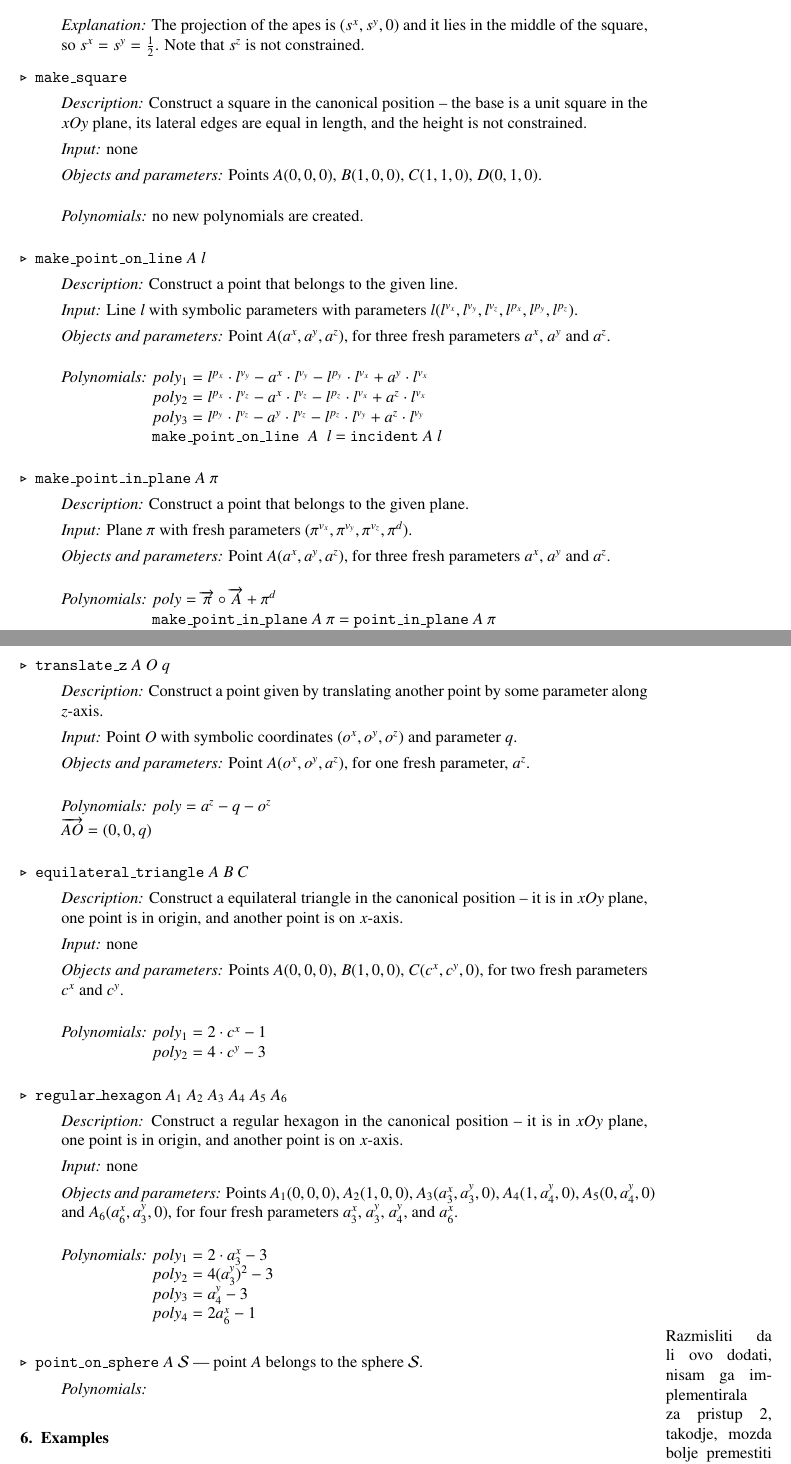
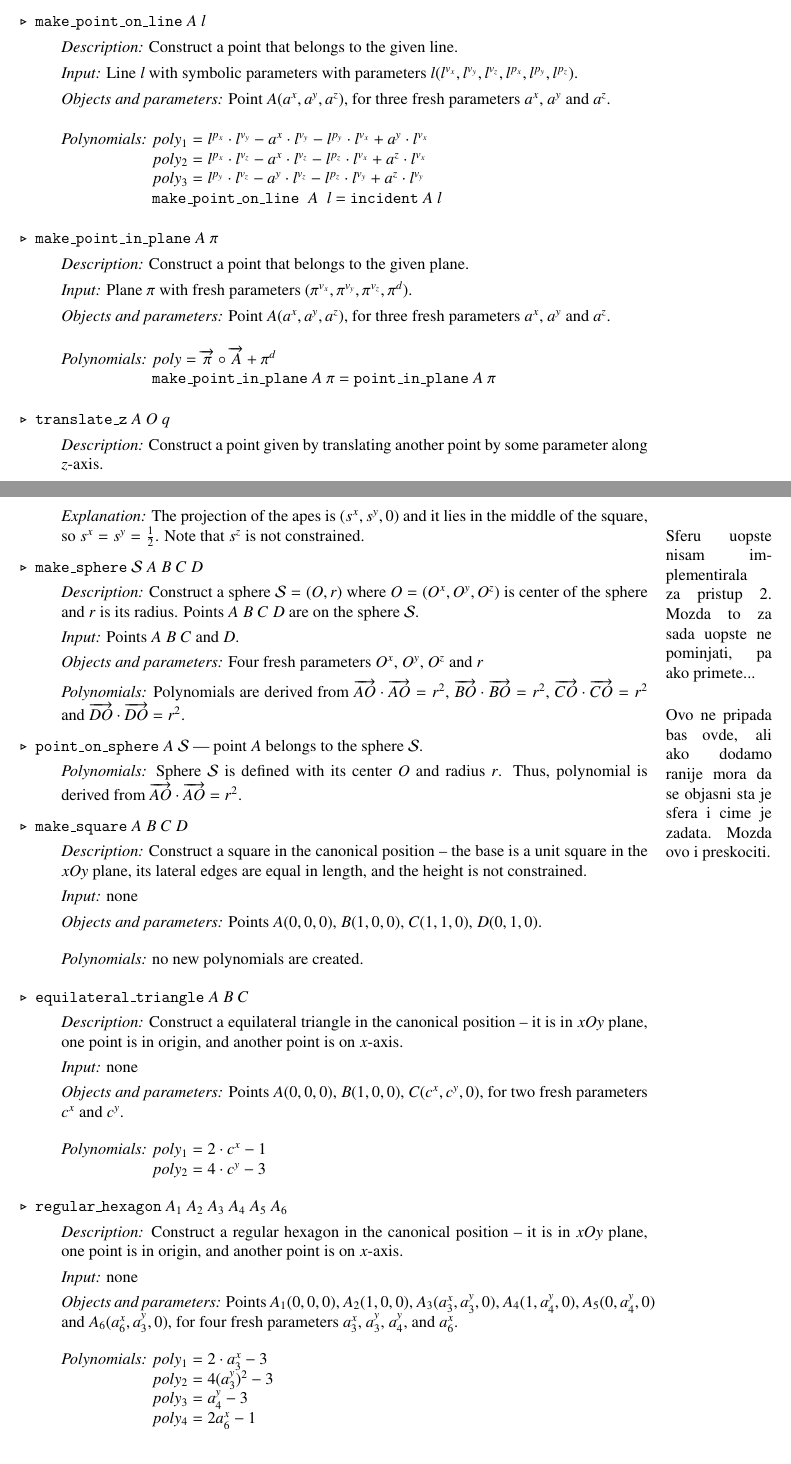
Before and after one commit to danijelasimic/Stereometrija_AlgebraAlgorithms, a LaTeX paper (algmethods3d.tex): two parts of pages 18 and 19 of 22 before the commit and two parts of pages 17 and 19 of 22 after it, joined at a grey line, cut so that both start at the same text. Compiled offline with pdfLaTeX.

Commit message:
Sitne izmene u glavi 5, Solid construction

```diff
--- a/algmethods3d.tex
+++ b/algmethods3d.tex
@@ -1227,3 +1227,47 @@ condition that the point $A$ is in the plane $\pi$, and satisfies its
 equation. Note that this equation uses the symbolic parameters
 $\pi^{v_x}$, $\pi^{v_y}$ and $\pi^{v_z}$ that are introduced in this
 construction step.
+
+% ------------------------
+\item[$\triangleright$] {\tt make\_point\_on\_line} $A$ $l$
+
+  {\em Description:} Construct a point that belongs to the given line.
+
+  {\em Input:} Line $l$ with symbolic parameters with parameters
+  $l(l^{v_x}, l^{v_y}, l^{v_z}, l^{p_x}, l^{p_y}, l^{p_z})$.
+
+  {\em Objects and parameters:} Point $A(a^x, a^y, a^z)$, for three
+  fresh parameters $a^x$, $a^y$ and $a^z$.
+
+\begin{tabbing}
+{\em Polynomials:} \= $poly_1 = l^{p_x}\cdot l^{v_y} - a^x\cdot l^{v_y} - l^{p_y}\cdot l^{v_x} + a^y\cdot l^{v_x}$ \\
+                   \> $poly_2 = l^{p_x}\cdot l^{v_z} - a^x\cdot l^{v_z} - l^{p_z}\cdot l^{v_x} + a^z\cdot l^{v_x}$ \\
+                   \> $poly_3 = l^{p_y}\cdot l^{v_z} - a^y\cdot l^{v_z} - l^{p_z}\cdot l^{v_y} + a^z\cdot l^{v_y}$ \\
+                   \> {\tt make\_point\_on\_line $A$ $l$} = {\tt incident} $A$ $l$
+\end{tabbing}
+
+% ------------------------
+\item[$\triangleright$] {\tt make\_point\_in\_plane} $A$ $\pi$
+
+  {\em Description:} Construct a point that belongs to the given
+  plane.
+
+  {\em Input:} Plane $\pi$ with fresh parameters $(\pi^{v_x},
+  \pi^{v_y}, \pi^{v_z}, \pi^{d})$.
+
+  {\em Objects and parameters:} Point $A(a^x, a^y, a^z)$, for three
+  fresh parameters $a^x$, $a^y$ and $a^z$.
+
+\begin{tabbing}
+{\em Polynomials:} \= $poly = \overrightarrow{\pi} \circ \overrightarrow{A} + \pi^{d}$ \\
+                   \> {\tt make\_point\_in\_plane} $A$ $\pi$  = {\tt point\_in\_plane} $A$ $\pi$
+
+\end{tabbing}
+
+% ------------------------
+\item[$\triangleright$] {\tt translate\_z} $A$ $O$ $q$
+
+  {\em Description:} Construct a point given by translating another
+  point by some parameter along $z$-axis.
+
+  {\em Input:} Point $O$ with symbolic coordinates $(o^x, o^y, o^z)$
@@ -1324,8 +1377,40 @@ be introduced using polynomials.
 it lies in the middle of the square, so $s^x = s^y =
 \frac{1}{2}$. Note that $s^z$ is not constrained.
 
-% ------------------------
-\item[$\triangleright$] {\tt make\_square}
+
+% ------------------------
+\marginpar{Sferu uopste nisam implementirala za pristup 2. Mozda to za
+  sada uopste ne pominjati, pa ako primete...}
+\item[$\triangleright$] {\tt make\_sphere} $\mathcal{S}$ $A$ $B$ $C$ $D$
+
+{\em Description:} Construct a sphere $\mathcal{S} = (O, r)$ where $O
+= (O^x, O^y, O^z)$ is center of the sphere and $r$ is its
+radius. Points $A$ $B$ $C$ $D$ are on the sphere $\mathcal{S}$.
+
+  {\em Input:} Points $A$ $B$ $C$ and $D$.
+
+  {\em Objects and parameters:} Four fresh
+  parameters $O^x$, $O^y$, $O^z$ and $r$
+
+{\em Polynomials:} Polynomials are derived from
+$\overrightarrow{AO}\cdot\overrightarrow{AO} = r^2$,
+$\overrightarrow{BO}\cdot\overrightarrow{BO} = r^2$,
+$\overrightarrow{CO}\cdot\overrightarrow{CO} = r^2$ and
+$\overrightarrow{DO}\cdot\overrightarrow{DO} = r^2$.
+
+% ------------------------
+\marginpar{Ovo ne pripada bas ovde, ali ako dodamo ranije mora da se
+  objasni sta je sfera i cime je zadata. Mozda ovo i preskociti.}
+\item[$\triangleright$] {\tt point\_on\_sphere} $A$ $\mathcal{S}$ --- point $A$
+  belongs to the sphere $\mathcal{S}$.
+
+{\em Polynomials:} Sphere $\mathcal{S}$ is defined with its center $O$
+and radius $r$. Thus, polynomial is derived from
+$\overrightarrow{AO}\cdot\overrightarrow{AO} = r^2$.
+
+
+% ------------------------
+\item[$\triangleright$] {\tt make\_square} $A$ $B$ $C$ $D$
 
   {\em Description:} Construct a square in the canonical position --
   the base is a unit square in the $xOy$ plane, its lateral edges are
@@ -1340,58 +1425,7 @@ it lies in the middle of the square, so $s^x = s^y =
 {\em Polynomials:} no new polynomials are created.
 \end{tabbing}
 
-% ------------------------
-\item[$\triangleright$] {\tt make\_point\_on\_line} $A$ $l$
-
-  {\em Description:} Construct a point that belongs to the given line.
-
-  {\em Input:} Line $l$ with symbolic parameters with parameters
-  $l(l^{v_x}, l^{v_y}, l^{v_z}, l^{p_x}, l^{p_y}, l^{p_z})$.
-
-  {\em Objects and parameters:} Point $A(a^x, a^y, a^z)$, for three
-  fresh parameters $a^x$, $a^y$ and $a^z$.
-
-\begin{tabbing}
-{\em Polynomials:} \= $poly_1 = l^{p_x}\cdot l^{v_y} - a^x\cdot l^{v_y} - l^{p_y}\cdot l^{v_x} + a^y\cdot l^{v_x}$ \\
-                   \> $poly_2 = l^{p_x}\cdot l^{v_z} - a^x\cdot l^{v_z} - l^{p_z}\cdot l^{v_x} + a^z\cdot l^{v_x}$ \\
-                   \> $poly_3 = l^{p_y}\cdot l^{v_z} - a^y\cdot l^{v_z} - l^{p_z}\cdot l^{v_y} + a^z\cdot l^{v_y}$ \\
-                   \> {\tt make\_point\_on\_line $A$ $l$} = {\tt incident} $A$ $l$
-\end{tabbing}
-
-% ------------------------
-\item[$\triangleright$] {\tt make\_point\_in\_plane} $A$ $\pi$
-
-  {\em Description:} Construct a point that belongs to the given
-  plane.
-
-  {\em Input:} Plane $\pi$ with fresh parameters $(\pi^{v_x},
-  \pi^{v_y}, \pi^{v_z}, \pi^{d})$.
-
-  {\em Objects and parameters:} Point $A(a^x, a^y, a^z)$, for three
-  fresh parameters $a^x$, $a^y$ and $a^z$.
-
-\begin{tabbing}
-{\em Polynomials:} \= $poly = \overrightarrow{\pi} \circ \overrightarrow{A} + \pi^{d}$ \\
-                   \> {\tt make\_point\_in\_plane} $A$ $\pi$  = {\tt point\_in\_plane} $A$ $\pi$
-
-\end{tabbing}
-
-% ------------------------
-\item[$\triangleright$] {\tt translate\_z} $A$ $O$ $q$
-
-  {\em Description:} Construct a point given by translating another
-  point by some parameter along $z$-axis.
-
-  {\em Input:} Point $O$ with symbolic coordinates $(o^x, o^y, o^z)$
-  and parameter $q$.
-
-  {\em Objects and parameters:} Point $A(o^x, o^y, a^z)$, for one
-  fresh parameter, $a^z$.
-
-\begin{tabbing}
-{\em Polynomials:} \= $poly = a^z - q - o^z$ \\
-                   $\overrightarrow{AO} = (0, 0, q)$
-\end{tabbing}
+
 % ------------------------
 \item[$\triangleright$] {\tt equilateral\_triangle} $A$ $B$ $C$
 
@@ -1430,16 +1464,6 @@ it lies in the middle of the square, so $s^x = s^y =
                    \> $poly_3 = a_4^y - 3$ \\
                    \> $poly_4 = 2a_6^x - 1$
 \end{tabbing}
-
-
-% ------------------------
-\marginpar{Razmisliti da li ovo dodati, nisam ga implementirala za pristup 2, takodje, mozda bolje premestiti posle sfere}
-\item[$\triangleright$] {\tt point\_on\_sphere} $A$ $\mathcal{S}$ --- point $A$
-  belongs to the sphere $\mathcal{S}$.
-
-{\em Polynomials:}
-
-
 \end{description}
 
 \section{Examples}
```
Also changed, not shown: algmethods3d.tex (25 more changed lines).
